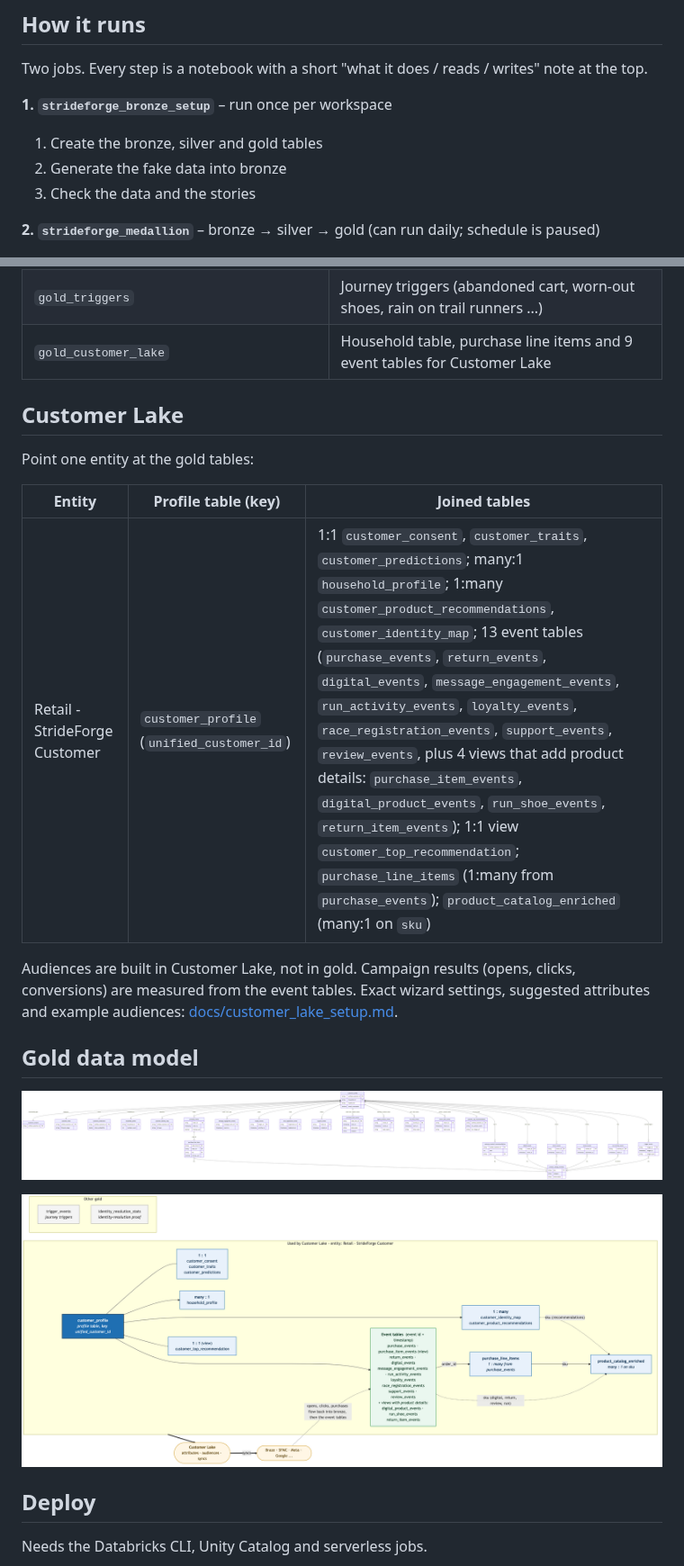
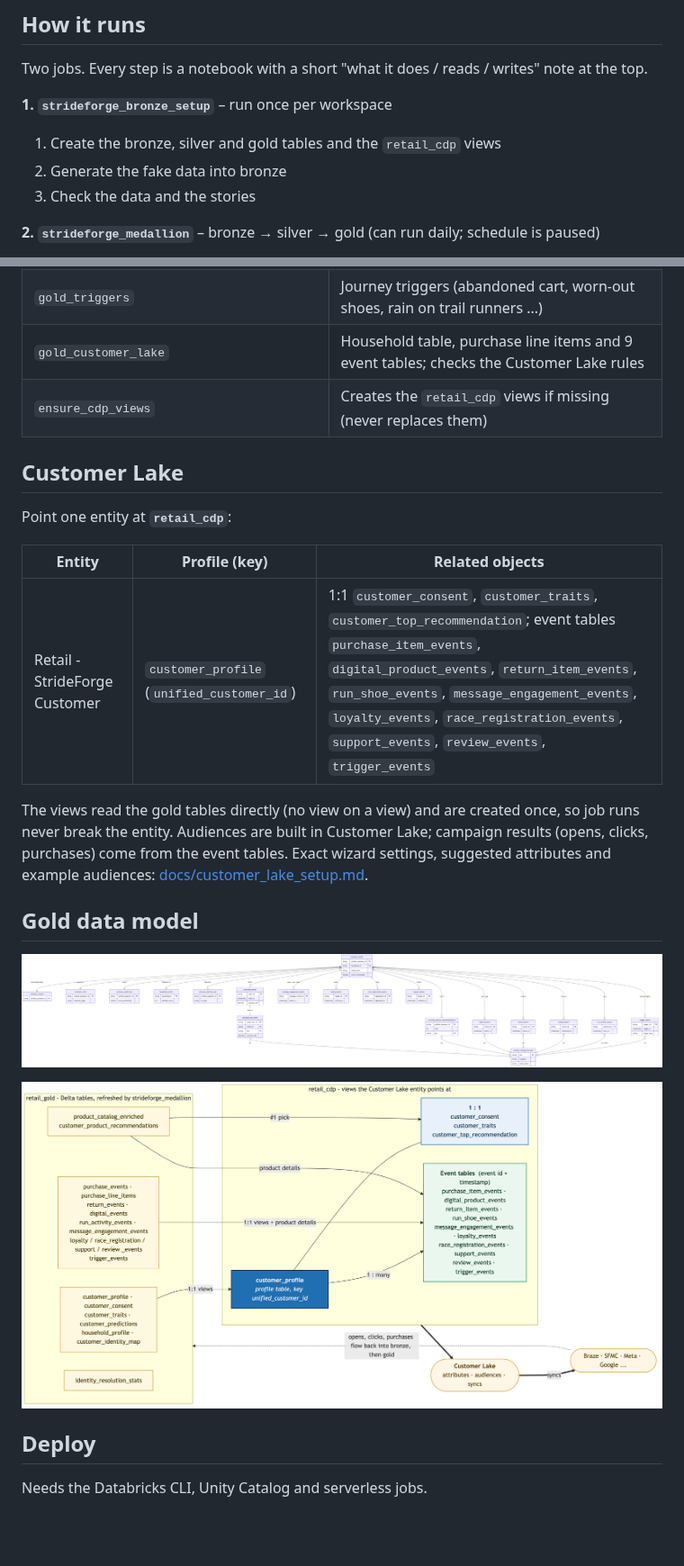
Before and after one commit to ariforu/customer-lake-retail-demo, a Markdown page: README.md, 2 parts joined by grey strips. Shown at 90% size. Rendered like a GitHub page; pictures changed too: docs/gold_data_model.png, docs/gold_er.png; blank space fills up the shorter version.

```diff
--- a/README.md
+++ b/README.md
@@ -33,7 +34,7 @@ table uses liquid clustering (customer id, plus the event time for event tables)
 Two jobs. Every step is a notebook with a short "what it does / reads / writes" note at the top.
 
 **1. `strideforge_bronze_setup`** – run once per workspace
-1. Create the bronze, silver and gold tables
+1. Create the bronze, silver and gold tables and the `retail_cdp` views
 2. Generate the fake data into bronze
 3. Check the data and the stories
 
@@ -49,17 +50,20 @@ Two jobs. Every step is a notebook with a short "what it does / reads / writes"
 | `gold_customer_360` | One row per customer: profile, consent, identifiers, behaviour; identity-resolution stats |
 | `gold_predictions_products` | Simple rule-based scores, top-5 product picks, product feed |
 | `gold_triggers` | Journey triggers (abandoned cart, worn-out shoes, rain on trail runners ...) |
-| `gold_customer_lake` | Household table, purchase line items and 9 event tables for Customer Lake |
+| `gold_customer_lake` | Household table, purchase line items and 9 event tables; checks the Customer Lake rules |
+| `ensure_cdp_views` | Creates the `retail_cdp` views if missing (never replaces them) |
 
 ## Customer Lake
 
-Point one entity at the gold tables:
+Point one entity at **`retail_cdp`**:
 
-| Entity | Profile table (key) | Joined tables |
+| Entity | Profile (key) | Related objects |
 |---|---|---|
-| Retail - StrideForge Customer | `customer_profile` (`unified_customer_id`) | 1:1 `customer_consent`, `customer_traits`, `customer_predictions`; many:1 `household_profile`; 1:many `customer_product_recommendations`, `customer_identity_map`; 13 event tables (`purchase_events`, `return_events`, `digital_events`, `message_engagement_events`, `run_activity_events`, `loyalty_events`, `race_registration_events`, `support_events`, `review_events`, plus 4 views that add product details: `purchase_item_events`, `digital_product_events`, `run_shoe_events`, `return_item_events`); 1:1 view `customer_top_recommendation`; `purchase_line_items` (1:many from `purchase_events`); `product_catalog_enriched` (many:1 on `sku`) |
+| Retail - StrideForge Customer | `customer_profile` (`unified_customer_id`) | 1:1 `customer_consent`, `customer_traits`, `customer_top_recommendation`; event tables `purchase_item_events`, `digital_product_events`, `return_item_events`, `run_shoe_events`, `message_engagement_events`, `loyalty_events`, `race_registration_events`, `support_events`, `review_events`, `trigger_events` |
 
-Audiences are built in Customer Lake, not in gold. Campaign results (opens, clicks, conversions) are measured from the event tables. Exact wizard settings, suggested attributes and example audiences: [docs/customer_lake_setup.md](docs/customer_lake_setup.md).
+The views read the gold tables directly (no view on a view) and are created once, so job runs never break the
+entity. Audiences are built in Customer Lake; campaign results (opens, clicks, purchases) come from the event tables.
+Exact wizard settings, suggested attributes and example audiences: [docs/customer_lake_setup.md](docs/customer_lake_setup.md).
 
 ## Gold data model
 
```
Also changed, not shown: other parts of README.md (+4 -3 lines), docs/customer_lake_setup.md (+77 -107 lines), 9 other files.
